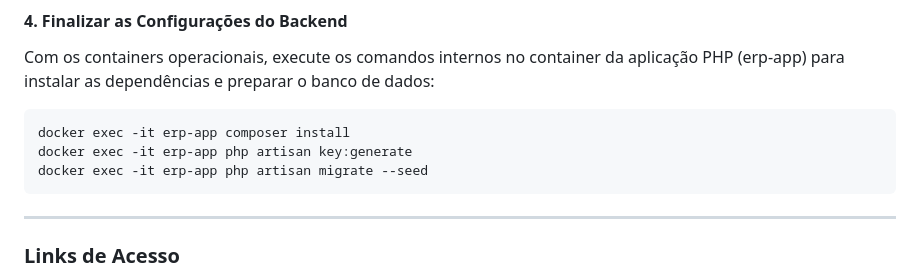
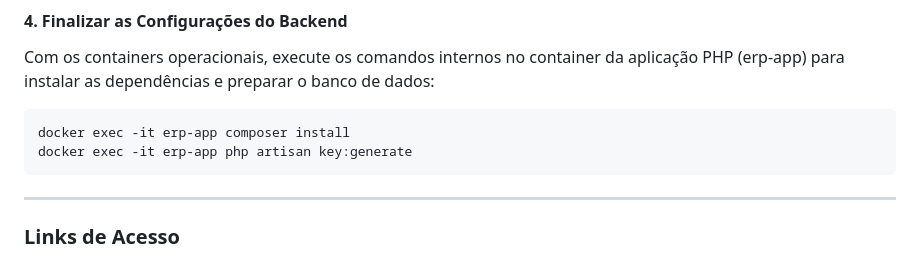
Before and after one commit to Okamoto148/desafio-erp, a Markdown page: Readme.md, the part around the change. Drawn GitHub-style.

Commit message:
fix: correção Readmr

````diff
--- a/Readme.md
+++ b/Readme.md
@@ -113,7 +113,6 @@ Com os containers operacionais, execute os comandos internos no container da apl
 ```bash
 docker exec -it erp-app composer install
 docker exec -it erp-app php artisan key:generate
-docker exec -it erp-app php artisan migrate --seed
 ```
 ---
 
````
